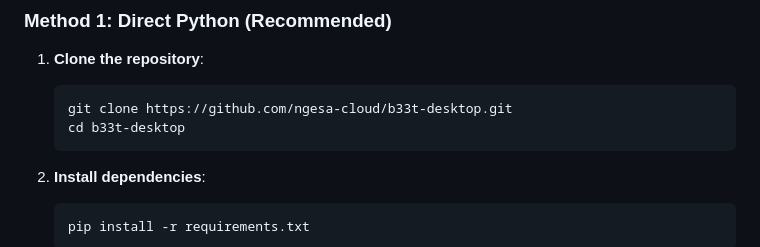
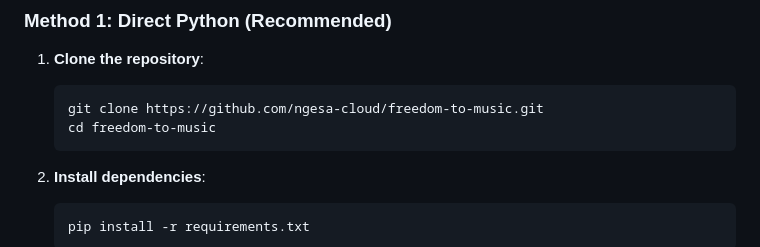
Before and after one commit to ngesa-cloud/freedom-to-music, a Markdown page: README.md, the part around the change. GitHub-like rendering.

Commit message:
docs: update repository clone links to freedom-to-music

````diff
--- a/README.md
+++ b/README.md
@@ -48,8 +48,8 @@ Streaming platforms have turned music into a walled garden of monthly paywalls,
 
 1. **Clone the repository**:
    ```bash
-   git clone https://github.com/ngesa-cloud/b33t-desktop.git
-   cd b33t-desktop
+   git clone https://github.com/ngesa-cloud/freedom-to-music.git
+   cd freedom-to-music
    ```
 
 2. **Install dependencies**:
````
